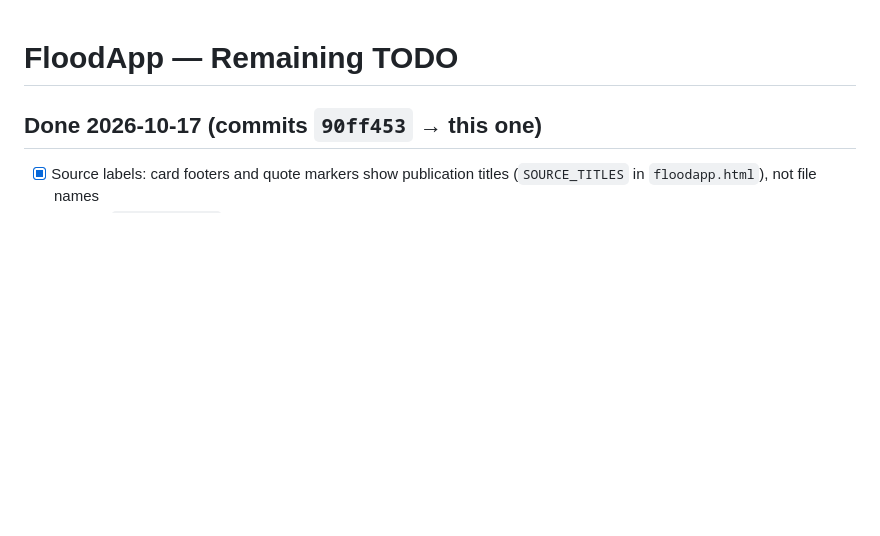
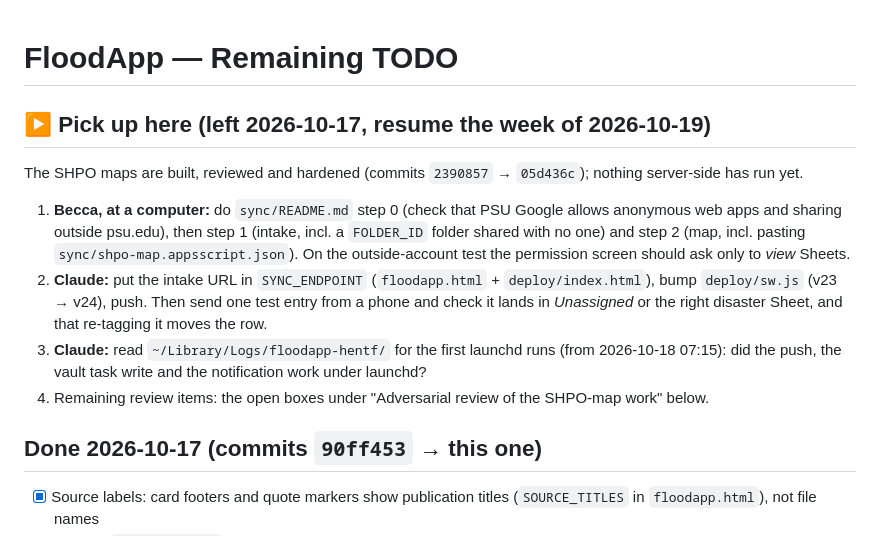
Before and after one commit to rkn2/ncpttFloodApp, a Markdown page: TODO.md, the part around the change. GitHub-like rendering; blank space fills up the shorter version.

Commit message:
TODO: pick-up-here note for next week (deploy, endpoint, first launchd logs)
Claude-Session: https://claude.ai/code/session_017indAss8BUepMcwXjqnKPB

```diff
--- a/TODO.md
+++ b/TODO.md
@@ -1,4 +1,11 @@
 # FloodApp — Remaining TODO
+
+## ▶ Pick up here (left 2026-10-17, resume the week of 2026-10-19)
+The SHPO maps are built, reviewed and hardened (commits `2390857` → `05d436c`); nothing server-side has run yet.
+1. **Becca, at a computer:** do `sync/README.md` step 0 (check that PSU Google allows anonymous web apps and sharing outside psu.edu), then step 1 (intake, incl. a `FOLDER_ID` folder shared with no one) and step 2 (map, incl. pasting `sync/shpo-map.appsscript.json`). On the outside-account test the permission screen should ask only to *view* Sheets.
+2. **Claude:** put the intake URL in `SYNC_ENDPOINT` (`floodapp.html` + `deploy/index.html`), bump `deploy/sw.js` (v23 → v24), push. Then send one test entry from a phone and check it lands in *Unassigned* or the right disaster Sheet, and that re-tagging it moves the row.
+3. **Claude:** read `~/Library/Logs/floodapp-hentf/` for the first launchd runs (from 2026-10-18 07:15): did the push, the vault task write and the notification work under launchd?
+4. Remaining review items: the open boxes under "Adversarial review of the SHPO-map work" below.
 
 ## Done 2026-10-17 (commits `90ff453` → this one)
 - [x] Source labels: card footers and quote markers show publication titles (`SOURCE_TITLES` in `floodapp.html`), not file names
```
